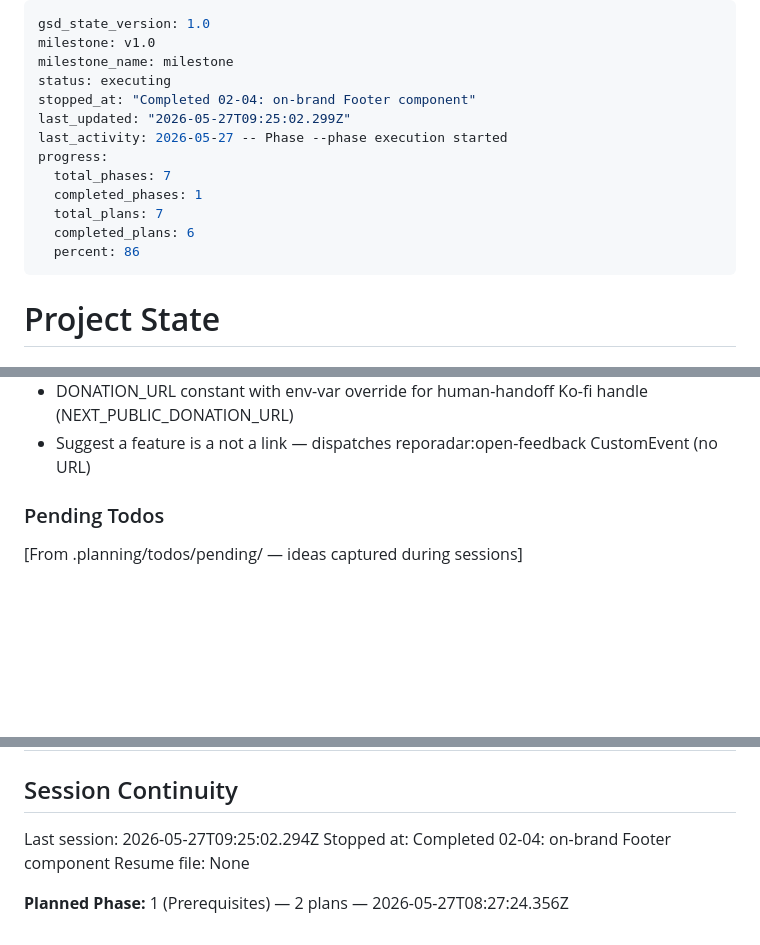
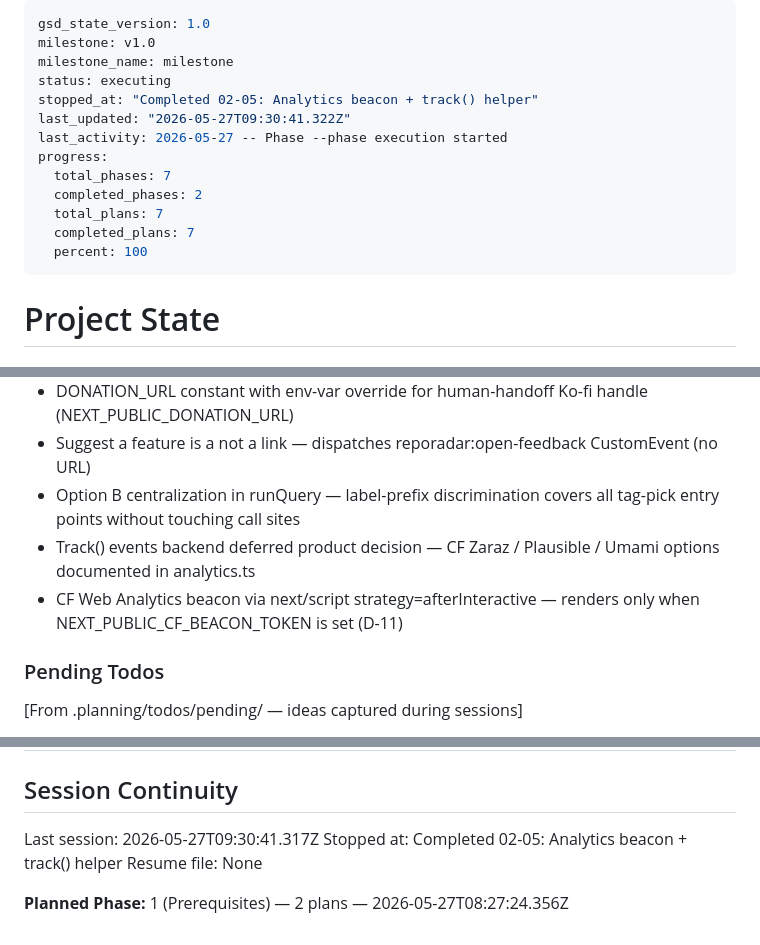
Before and after one commit to RepoRadar/reporadar, a Markdown page: .planning/STATE.md, 3 parts joined by grey strips. GitHub-like rendering; blank space fills up the shorter version.

Commit message:
docs(02-05): complete analytics beacon + track() plan
- 02-05-SUMMARY.md: plan complete — track() helper, CF beacon, 4 events wired
- STATE.md: advanced to post-02-05, decisions recorded, session updated
- REQUIREMENTS.md: CRED-06 marked complete

```diff
--- a/.planning/STATE.md
+++ b/.planning/STATE.md
@@ -3,15 +3,15 @@ gsd_state_version: 1.0
 milestone: v1.0
 milestone_name: milestone
 status: executing
-stopped_at: "Completed 02-04: on-brand Footer component"
-last_updated: "2026-05-27T09:25:02.299Z"
+stopped_at: "Completed 02-05: Analytics beacon + track() helper"
+last_updated: "2026-05-27T09:30:41.322Z"
 last_activity: 2026-05-27 -- Phase --phase execution started
 progress:
   total_phases: 7
-  completed_phases: 1
+  completed_phases: 2
   total_plans: 7
-  completed_plans: 6
-  percent: 86
+  completed_plans: 7
+  percent: 100
 ---
 
 # Project State
@@ -89,6 +90,9 @@ Recent decisions affecting current work:
 - Footer 'use client' required for window.dispatchEvent in Suggest-a-feature onClick
 - DONATION_URL constant with env-var override for human-handoff Ko-fi handle (NEXT_PUBLIC_DONATION_URL)
 - Suggest a feature is a <button> not a link — dispatches reporadar:open-feedback CustomEvent (no URL)
+- Option B centralization in runQuery — label-prefix discrimination covers all tag-pick entry points without touching call sites
+- Track() events backend deferred product decision — CF Zaraz / Plausible / Umami options documented in analytics.ts
+- CF Web Analytics beacon via next/script strategy=afterInteractive — renders only when NEXT_PUBLIC_CF_BEACON_TOKEN is set (D-11)
 
 ### Pending Todos
 
@@ -116,8 +120,8 @@ Items acknowledged and carried forward from previous milestone close:
 
 ## Session Continuity
 
-Last session: 2026-05-27T09:25:02.294Z
-Stopped at: Completed 02-04: on-brand Footer component
+Last session: 2026-05-27T09:30:41.317Z
+Stopped at: Completed 02-05: Analytics beacon + track() helper
 Resume file: None
 
 **Planned Phase:** 1 (Prerequisites) — 2 plans — 2026-05-27T08:27:24.356Z
```
Also changed, not shown: other parts of .planning/STATE.md (+2 -1 lines), .planning/REQUIREMENTS.md (+2 -1 lines), 1 other file.
